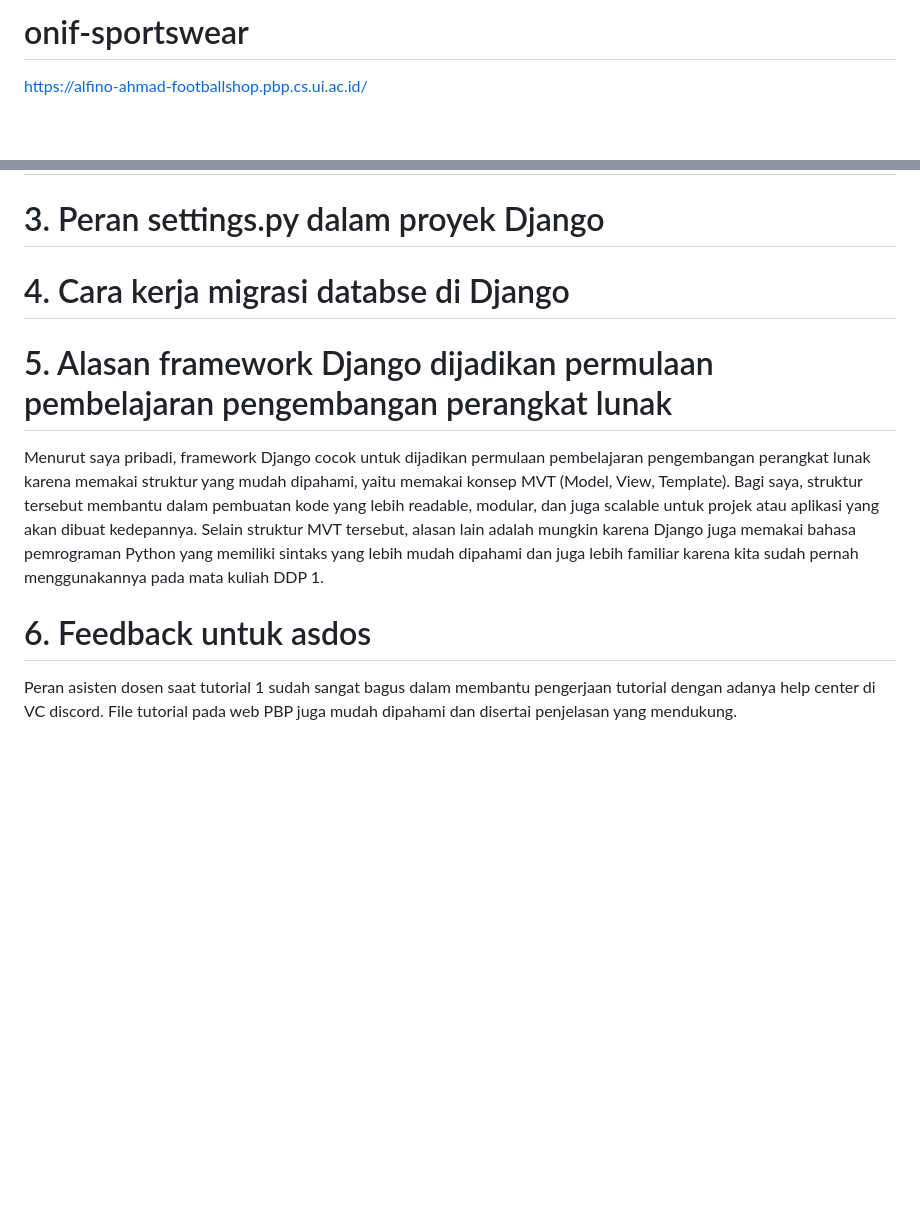
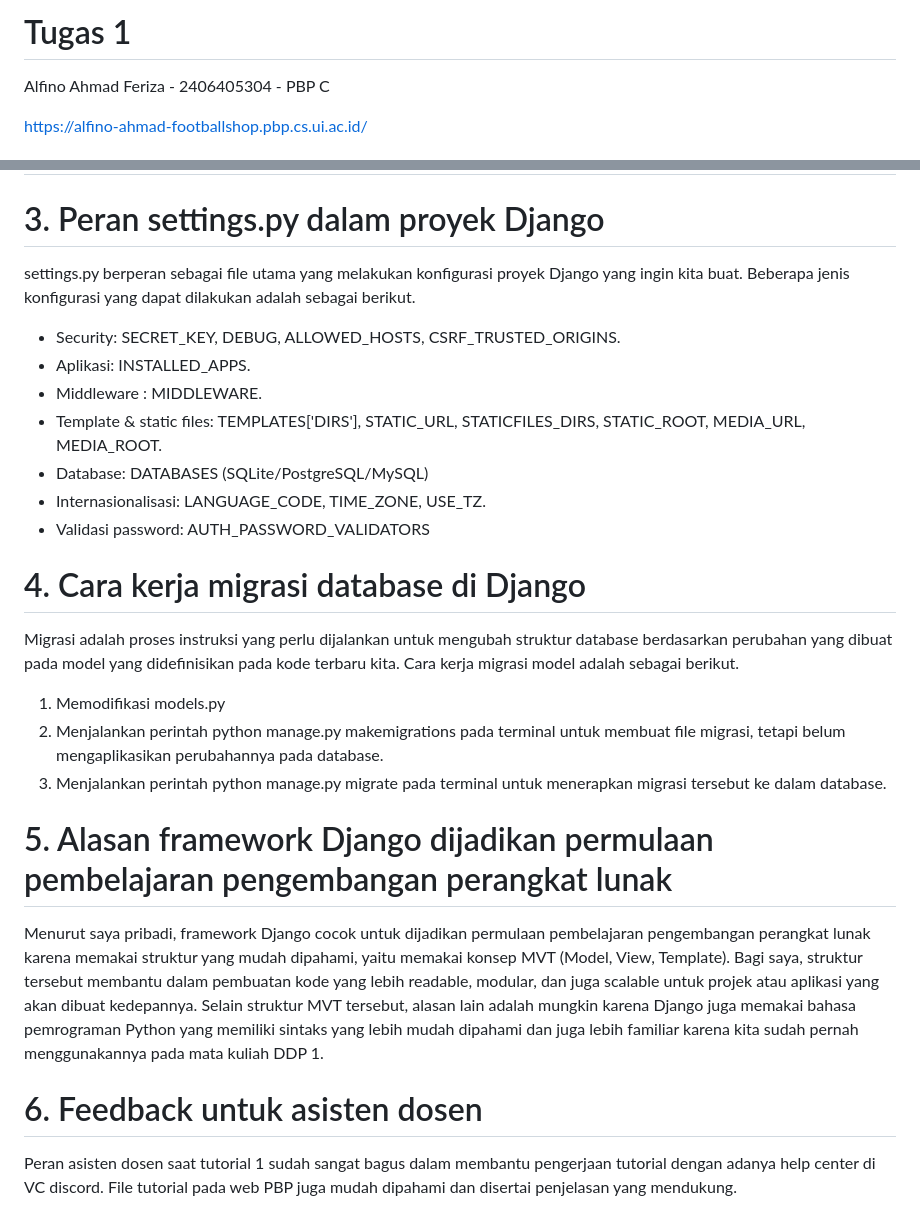
Before and after one commit to alfino157/onif-sportswear, a Markdown page: README.md, 2 parts joined by grey strips. Drawn GitHub-style; blank space fills up the shorter version.

```diff
--- a/README.md
+++ b/README.md
@@ -1,4 +1,6 @@
-# onif-sportswear
+# Tugas 1
+Alfino Ahmad Feriza - 2406405304 - PBP C
+
 https://alfino-ahmad-footballshop.pbp.cs.ui.ac.id/
 
 # 1. Cara implementasi checklist tugas secara step by step
@@ -38,12 +40,25 @@ https://alfino-ahmad-footballshop.pbp.cs.ui.ac.id/
 
 
 # 3. Peran settings.py dalam proyek Django
+settings.py berperan sebagai file utama yang melakukan konfigurasi proyek Django yang ingin kita buat.
+Beberapa jenis konfigurasi yang dapat dilakukan adalah sebagai berikut.
+- Security: SECRET_KEY, DEBUG, ALLOWED_HOSTS, CSRF_TRUSTED_ORIGINS.
+- Aplikasi: INSTALLED_APPS.
+- Middleware : MIDDLEWARE.
+- Template & static files: TEMPLATES['DIRS'], STATIC_URL, STATICFILES_DIRS, STATIC_ROOT, MEDIA_URL, MEDIA_ROOT.
+- Database: DATABASES (SQLite/PostgreSQL/MySQL)
+- Internasionalisasi: LANGUAGE_CODE, TIME_ZONE, USE_TZ.
+- Validasi password: AUTH_PASSWORD_VALIDATORS
 
-# 4. Cara kerja migrasi databse di Django
-
+# 4. Cara kerja migrasi database di Django
+Migrasi adalah proses instruksi yang perlu dijalankan untuk mengubah struktur database berdasarkan perubahan yang dibuat pada model yang didefinisikan pada kode terbaru kita.
+Cara kerja migrasi model adalah sebagai berikut.
+1. Memodifikasi models.py
+2. Menjalankan perintah python manage.py makemigrations pada terminal untuk membuat file migrasi, tetapi belum mengaplikasikan perubahannya pada database.
+3. Menjalankan perintah python manage.py migrate pada terminal untuk menerapkan migrasi tersebut ke dalam database.
 
 # 5. Alasan framework Django dijadikan permulaan pembelajaran pengembangan perangkat lunak
 Menurut saya pribadi, framework Django cocok untuk dijadikan permulaan pembelajaran pengembangan perangkat lunak karena memakai struktur yang mudah dipahami, yaitu memakai konsep MVT (Model, View, Template). Bagi saya, struktur tersebut membantu dalam pembuatan kode yang lebih readable, modular, dan juga scalable untuk projek atau aplikasi yang akan dibuat kedepannya. Selain struktur MVT tersebut, alasan lain adalah mungkin karena Django juga memakai bahasa pemrograman Python yang memiliki sintaks yang lebih mudah dipahami dan juga lebih familiar karena kita sudah pernah menggunakannya pada mata kuliah DDP 1.
 
-# 6. Feedback untuk asdos
+# 6. Feedback untuk asisten dosen
 Peran asisten dosen saat tutorial 1 sudah sangat bagus dalam membantu pengerjaan tutorial dengan adanya help center di VC discord. File tutorial pada web PBP juga mudah dipahami dan disertai penjelasan yang mendukung.
```
